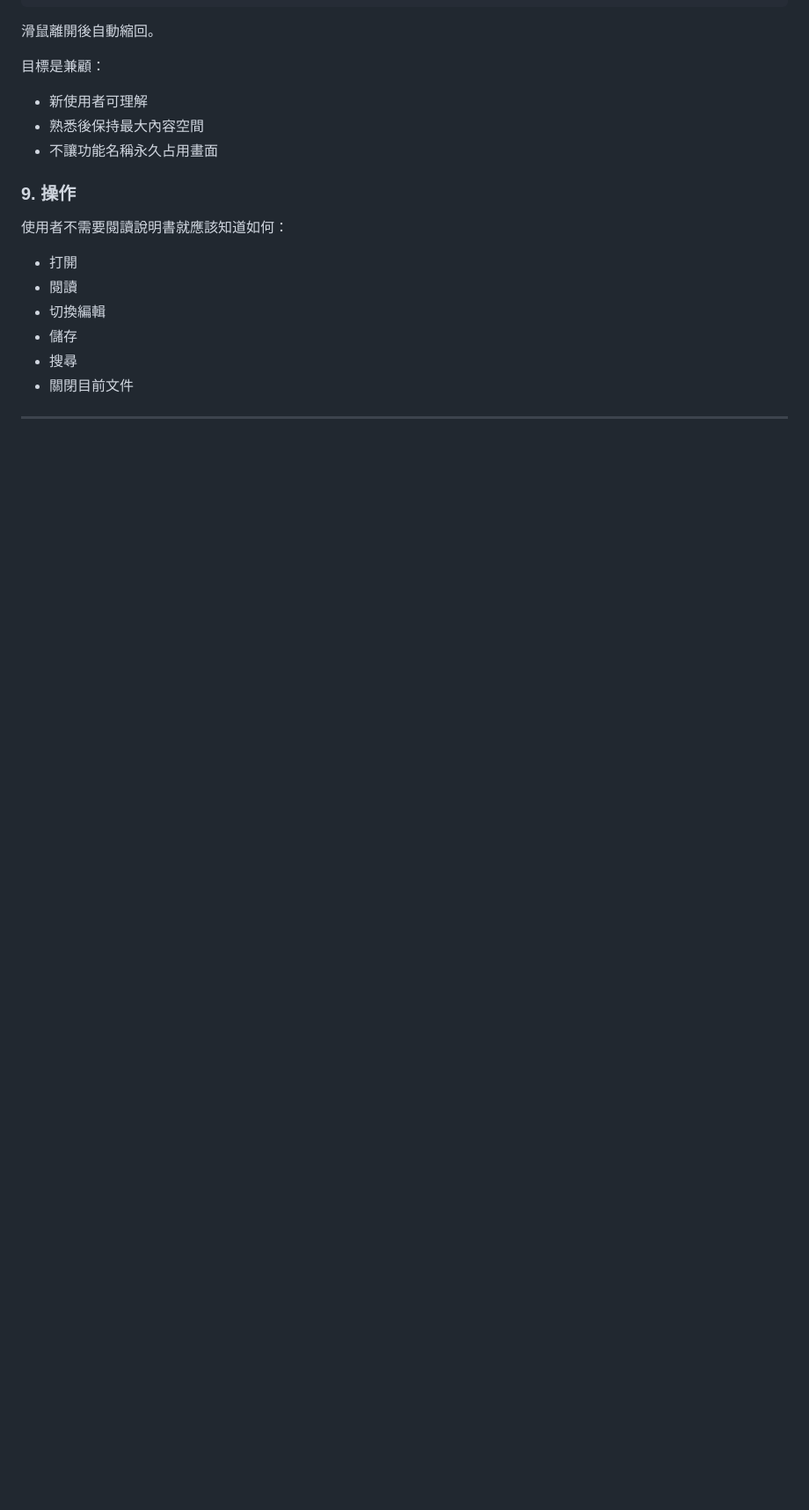
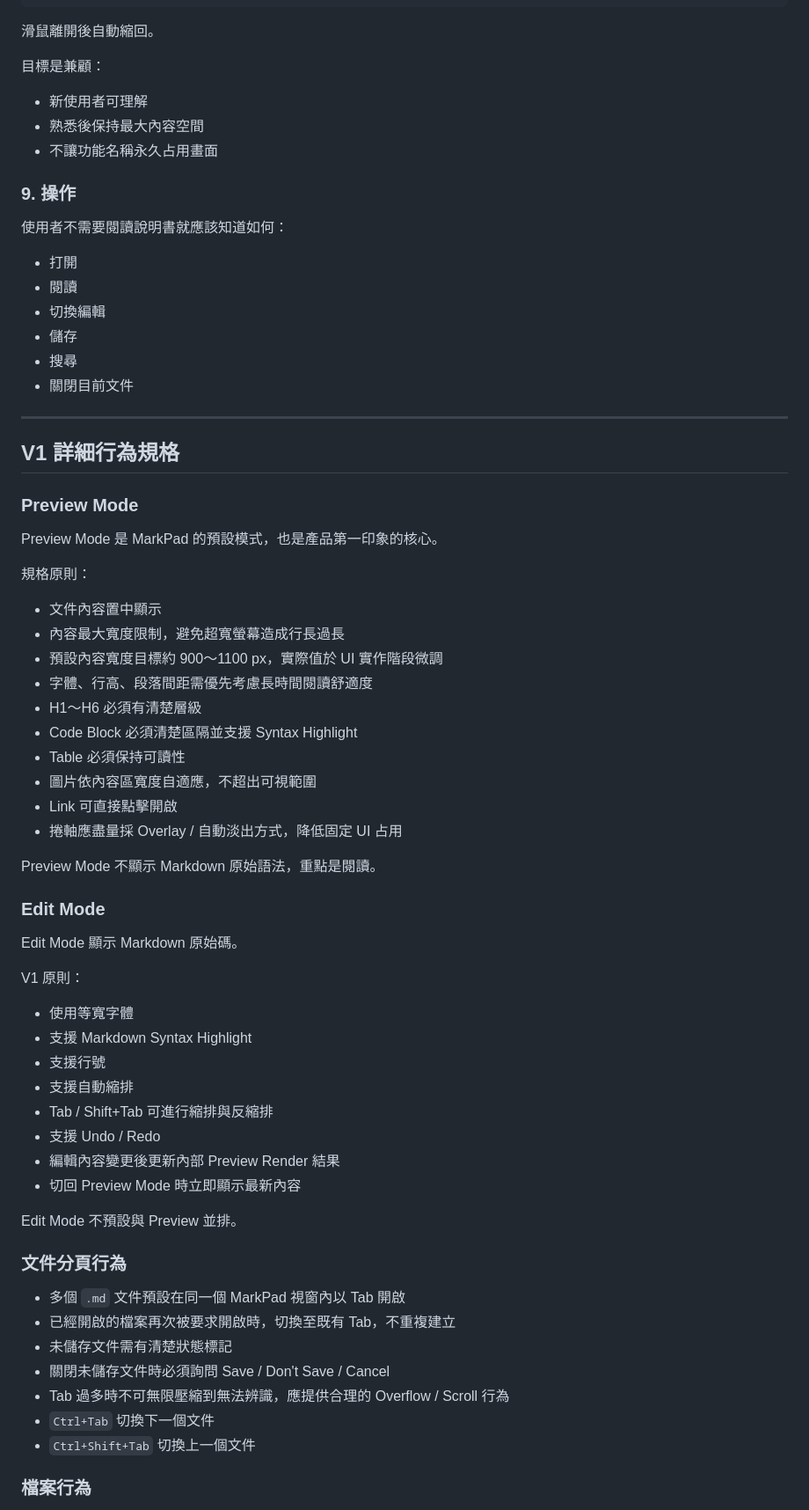
Before and after one commit to tls0912/ToolKeeper, a Markdown page: docs/products/001_MarkPad.md, the part around one of its changes. Shown at 88% size. Drawn GitHub-style; blank space fills up the shorter version.

Commit message:
docs: define MarkPad V1 behavior specification

```diff
--- a/docs/products/001_MarkPad.md
+++ b/docs/products/001_MarkPad.md
@@ -309,3 +309,54 @@ Theme 切換屬於全域 UI 設定，不影響文件內容。
 
 ---
 
+
+## V1 詳細行為規格
+
+### Preview Mode
+
+Preview Mode 是 MarkPad 的預設模式，也是產品第一印象的核心。
+
+規格原則：
+
+- 文件內容置中顯示
+- 內容最大寬度限制，避免超寬螢幕造成行長過長
+- 預設內容寬度目標約 900～1100 px，實際值於 UI 實作階段微調
+- 字體、行高、段落間距需優先考慮長時間閱讀舒適度
+- H1～H6 必須有清楚層級
+- Code Block 必須清楚區隔並支援 Syntax Highlight
+- Table 必須保持可讀性
+- 圖片依內容區寬度自適應，不超出可視範圍
+- Link 可直接點擊開啟
+- 捲軸應盡量採 Overlay / 自動淡出方式，降低固定 UI 占用
+
+Preview Mode 不顯示 Markdown 原始語法，重點是閱讀。
+
+### Edit Mode
+
+Edit Mode 顯示 Markdown 原始碼。
+
+V1 原則：
+
+- 使用等寬字體
+- 支援 Markdown Syntax Highlight
+- 支援行號
+- 支援自動縮排
+- Tab / Shift+Tab 可進行縮排與反縮排
+- 支援 Undo / Redo
+- 編輯內容變更後更新內部 Preview Render 結果
+- 切回 Preview Mode 時立即顯示最新內容
+
+Edit Mode 不預設與 Preview 並排。
+
+### 文件分頁行為
+
+- 多個 `.md` 文件預設在同一個 MarkPad 視窗內以 Tab 開啟
+- 已經開啟的檔案再次被要求開啟時，切換至既有 Tab，不重複建立
+- 未儲存文件需有清楚狀態標記
+- 關閉未儲存文件時必須詢問 Save / Don't Save / Cancel
+- Tab 過多時不可無限壓縮到無法辨識，應提供合理的 Overflow / Scroll 行為
+- `Ctrl+Tab` 切換下一個文件
+- `Ctrl+Shift+Tab` 切換上一個文件
+
+### 檔案行為
+
```
Also changed, not shown: other parts of docs/products/001_MarkPad.md (+41 -0 lines).
